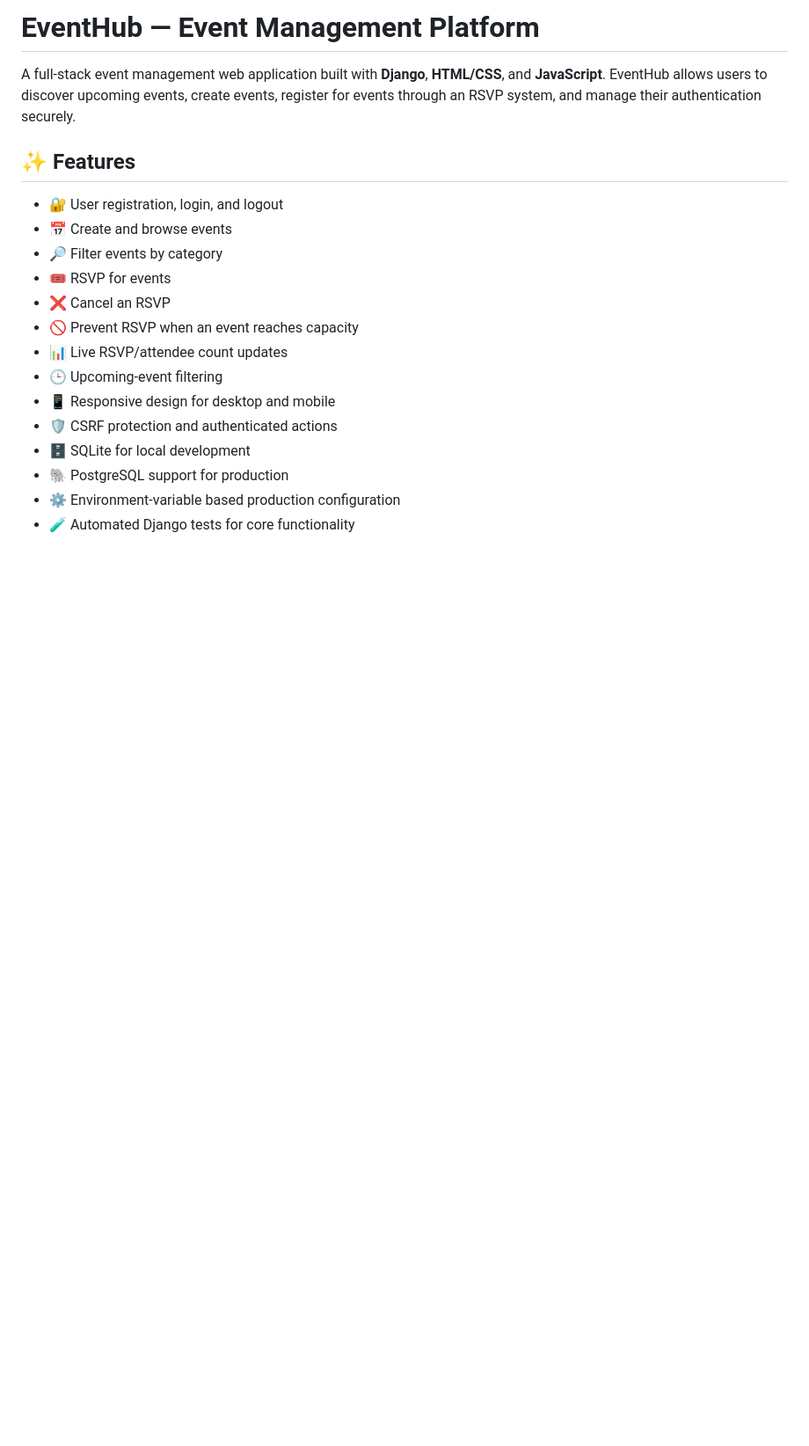
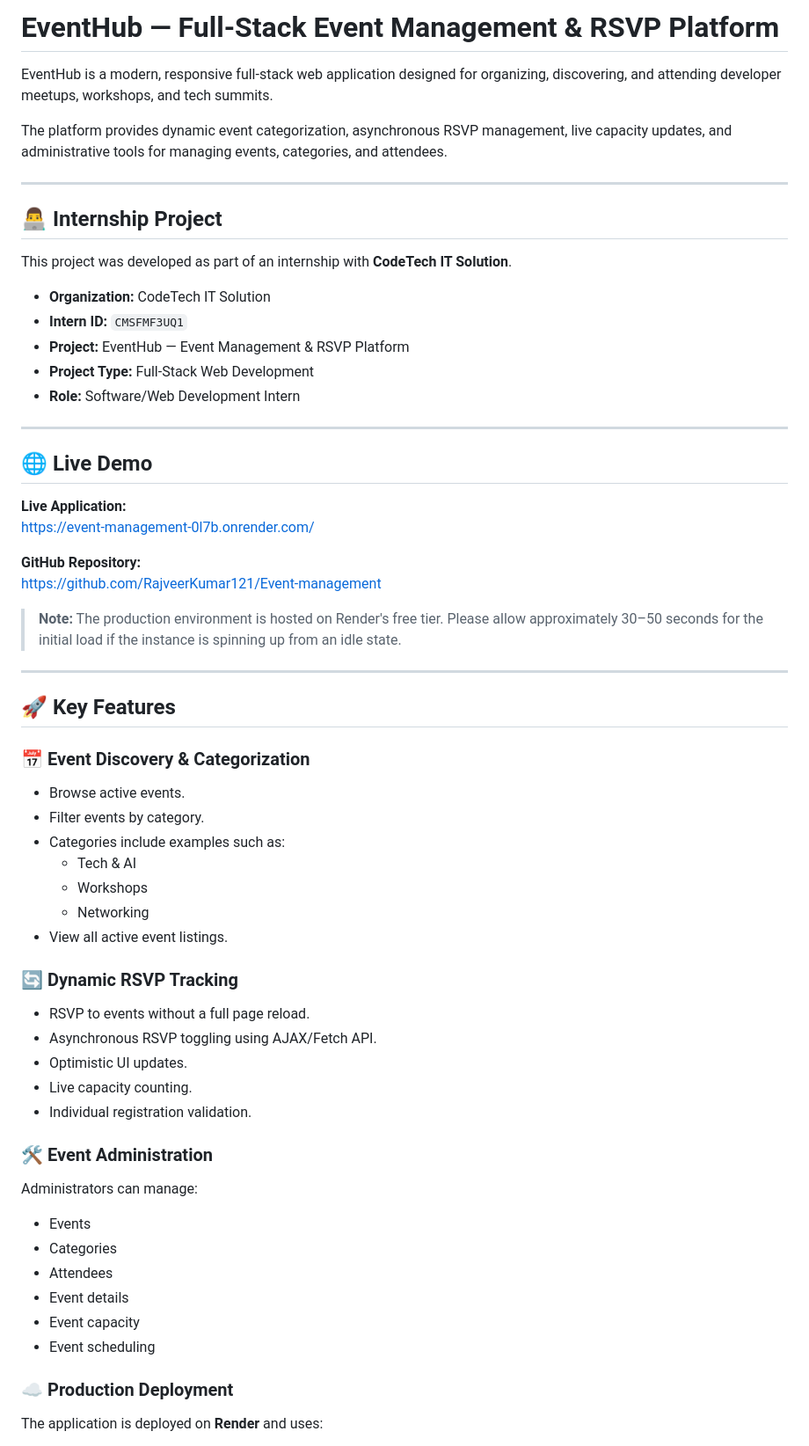
Before and after one commit to RajveerKumar121/Event-management, a Markdown page: README.md, the part around one of its changes. Shown at 88% size. Rendered like a GitHub page; blank space fills up the shorter version.

```diff
--- a/README.md
+++ b/README.md
@@ -1,20 +1,67 @@
-# EventHub — Event Management Platform
+# EventHub — Full-Stack Event Management & RSVP Platform
 
-A full-stack event management web application built with **Django**, **HTML/CSS**, and **JavaScript**. EventHub allows users to discover upcoming events, create events, register for events through an RSVP system, and manage their authentication securely.
+EventHub is a modern, responsive full-stack web application designed for organizing, discovering, and attending developer meetups, workshops, and tech summits.
 
-## ✨ Features
+The platform provides dynamic event categorization, asynchronous RSVP management, live capacity updates, and administrative tools for managing events, categories, and attendees.
 
-- 🔐 User registration, login, and logout
-- 📅 Create and browse events
-- 🔎 Filter events by category
-- 🎟️ RSVP for events
-- ❌ Cancel an RSVP
-- 🚫 Prevent RSVP when an event reaches capacity
-- 📊 Live RSVP/attendee count updates
-- 🕒 Upcoming-event filtering
-- 📱 Responsive design for desktop and mobile
-- 🛡️ CSRF protection and authenticated actions
-- 🗄️ SQLite for local development
-- 🐘 PostgreSQL support for production
-- ⚙️ Environment-variable based production configuration
-- 🧪 Automated Django tests for core functionality
+---
+
+## 👨‍💻 Internship Project
+
+This project was developed as part of an internship with **CodeTech IT Solution**.
+
+- **Organization:** CodeTech IT Solution
+- **Intern ID:** `CMSFMF3UQ1`
+- **Project:** EventHub — Event Management & RSVP Platform
+- **Project Type:** Full-Stack Web Development
+- **Role:** Software/Web Development Intern
+
+---
+
+## 🌐 Live Demo
+
+**Live Application:**
+https://event-management-0l7b.onrender.com/
+
+**GitHub Repository:**
+https://github.com/RajveerKumar121/Event-management
+
+> **Note:** The production environment is hosted on Render's free tier. Please allow approximately 30–50 seconds for the initial load if the instance is spinning up from an idle state.
+
+---
+
+## 🚀 Key Features
+
+### 📅 Event Discovery & Categorization
+
+- Browse active events.
+- Filter events by category.
+- Categories include examples such as:
+  - Tech & AI
+  - Workshops
+  - Networking
+- View all active event listings.
+
+### 🔄 Dynamic RSVP Tracking
+
+- RSVP to events without a full page reload.
+- Asynchronous RSVP toggling using AJAX/Fetch API.
+- Optimistic UI updates.
+- Live capacity counting.
+- Individual registration validation.
+
+### 🛠️ Event Administration
+
+Administrators can manage:
+
+- Events
+- Categories
+- Attendees
+- Event details
+- Event capacity
+- Event scheduling
+
+### ☁️ Production Deployment
+
+The application is deployed on **Render** and uses:
+
```
Also changed, not shown: other parts of README.md (+50 -332 lines).
